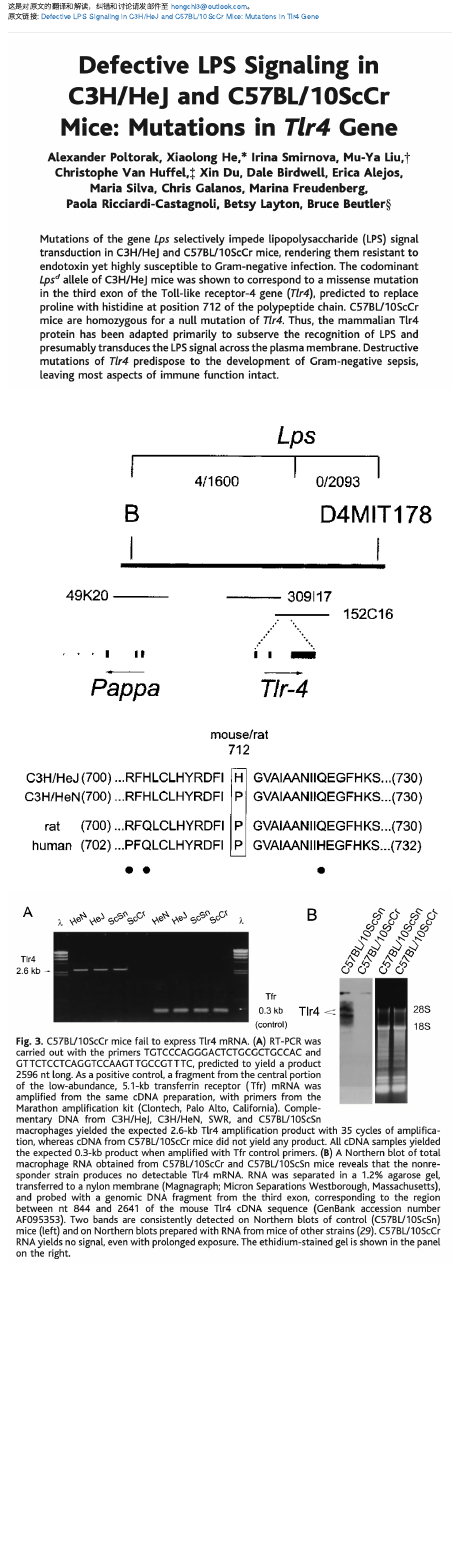
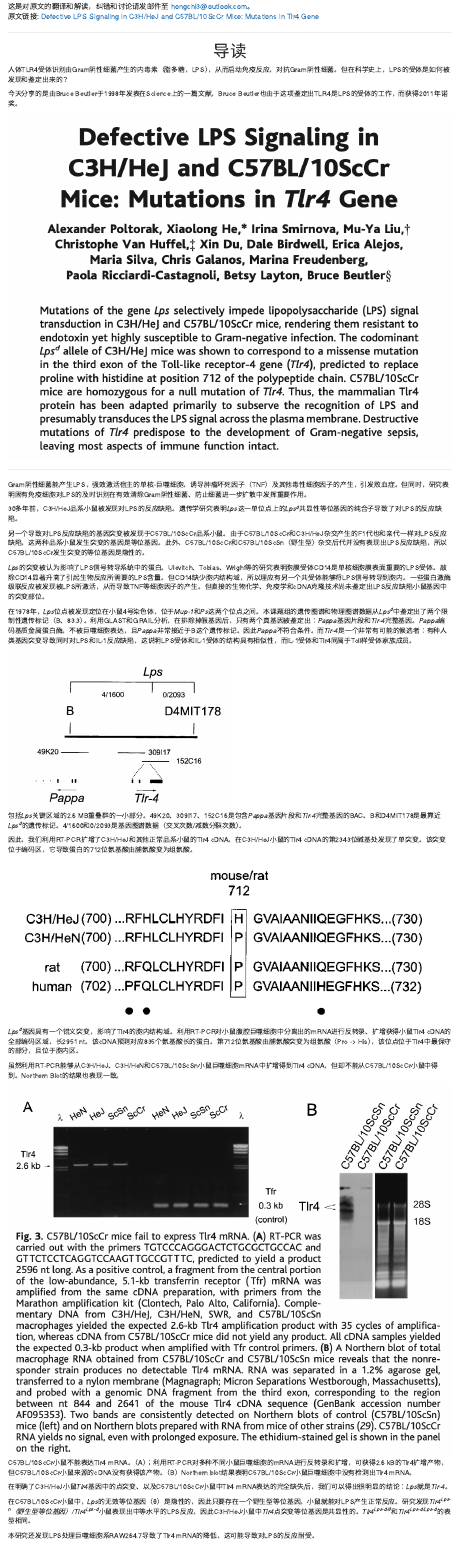
Before and after one commit to Hong-Chaoli/hongchaoli.cn, an R Markdown document (content/post/2023-12-07-1998-science-bruce-beutler-lps-tlr4/index.Rmd): the page in a window 1100 px wide, from 200 px down. Rendered offline with R 4.5, knitr and Pandoc, with nearby package versions; the code chunks are not run, so their results and figures are left out.

Commit message:
1998 Bruce Beutler

````diff
--- a/content/post/2023-12-07-1998-science-bruce-beutler-lps-tlr4/index.Rmd
+++ b/content/post/2023-12-07-1998-science-bruce-beutler-lps-tlr4/index.Rmd
@@ -25,25 +25,44 @@ minutes <- round(words/200)
 
 ---
 
+<center>
+# 导读
+</center>
+人体TLR4受体识别由Gram阴性细菌产生的内毒素（脂多糖，LPS），从而启动免疫反应，对抗Gram阴性细菌。但在科学史上，LPS的受体是如何被发现和鉴定出来的？
 
+今天分享的是由Bruce Beutler于1998年发表在Science上的一篇文献，Bruce Beutler也由于这项鉴定出TLR4是LPS的受体的工作，而获得2011年诺奖。
 ```{r, echo=FALSE, fig.cap=" ", out.width = '100%'}
 knitr::include_graphics("pictures/title.png")
 ```
 
+---
 
+Gram阴性细菌能产生LPS，强效激活宿主的单核-巨噬细胞，诱导肿瘤坏死因子（TNF）及其他毒性细胞因子的产生，引发败血症。但同时，研究表明固有免疫细胞对LPS的及时识别在有效清除Gram阴性细菌、防止细菌进一步扩散中发挥重要作用。
 
-```{r, echo=FALSE, fig.cap=" ", out.width = '100%'}
+30多年前，C3H/HeJ品系小鼠被发现对LPS的反应缺陷。遗传学研究表明*Lps*这一单位点上的*Lps^d^*共显性等位基因的纯合子导致了对LPS的反应缺陷。
+
+另一个导致对LPS反应缺陷的基因突变被发现于C57BL/10ScCr品系小鼠。由于C57BL/10ScCr和C3H/HeJ杂交产生的F1代也和亲代一样对LPS反应缺陷，这两种品系小鼠发生突变的基因是等位基因。此外，C57BL/10ScCr和C57BL/10ScSn（野生型）杂交后代并没有表现出LPS反应缺陷，所以C57BL/10ScCr发生突变的等位基因是隐性的。
+
+*Lps*的突变被认为影响了LPS信号转导系统中的蛋白。Ulevitch、Tobias、Wright等的研究表明胞膜受体CD14是单核细胞膜表面重要的LPS受体。敲除CD14显著升高了引起生物反应所需要的LPS含量。但CD14缺少胞内结构域，所以理应有另一个共受体能够将LPS信号转导到胞内。一些蛋白激酶级联反应被发现被LPS所激活，从而导致TNF等细胞因子的产生。但直接的生物化学、免疫学和cDNA克隆技术尚未鉴定出LPS反应缺陷小鼠基因中的突变部位。
+
+在1978年，*Lps*位点被发现定位在小鼠4号染色体，位于*Mup-1*和*Ps*这两个位点之间。本课题组的遗传图谱和物理图谱数据从*Lps^d^*中鉴定出了两个限制性遗传标记（B、83.3）。利用GLAST和GRAIL分析，在排除掉假基因后，只有两个真基因被鉴定出：*Pappa*基因片段和*Tlr-4*完整基因。*Pappa*编码基质金属蛋白酶，不被巨噬细胞表达，且*Pappa*非常接近于B这个遗传标记。因此*Pappa*不符合条件。而*Tlr-4*是一个非常有可能的候选者：有种人类基因突变导致同时对LPS和IL-1反应缺陷，这说明LPS受体和IL-1受体的结构具有相似性，而IL-1受体和Tlr4同属于Toll样受体家族成员。
+
+```{r, echo=FALSE, fig.cap="包括*Lps*关键区域的2.6 MB重叠群的一小部分。49K20、309I17、152C16是包含*Pappa*基因片段和*Tlr-4*完整基因的BAC。B和D4MIT178是最靠近*Lps^d^*的遗传标记。4/1600和0/2093是基因图谱数据（交叉次数/减数分裂次数）。", out.width = '50%'}
 knitr::include_graphics("pictures/fig.1.png")
 ```
 
-
-
-```{r, echo=FALSE, fig.cap=" ", out.width = '100%'}
+因此，我们利用RT-PCR扩增了C3H/HeJ和其他正常品系小鼠的Tlr4 cDNA。在C3H/HeJ小鼠的Tlr4 cDNA的第2343位碱基处发现了单突变。该突变位于编码区，它导致蛋白的712位氨基酸由脯氨酸变为组氨酸。
+```{r, echo=FALSE, fig.cap="*Lps^d^*基因具有一个错义突变，影响了Tlr4的胞内结构域。利用RT-PCR对小鼠腹腔巨噬细胞中分离出的mRNA进行反转录、扩增获得小鼠Tlr4 cDNA的全部编码区域，长2951 nt。该cDNA预测对应835个氨基酸长的蛋白。第712位氨基酸由脯氨酸突变为组氨酸（Pro -> His），该位点位于Tlr4中最保守的部分，且位于胞内区。", out.width = '100%'}
 knitr::include_graphics("pictures/fig.2.png")
 ```
 
-```{r, echo=FALSE, fig.cap=" ", out.width = '100%'}
+虽然利用RT-PCR能够从C3H/HeJ、C3H/HeN和C57BL/10ScSn小鼠巨噬细胞mRNA中扩增得到Tlr4 cDNA，但却不能从C57BL/10ScCr小鼠中得到。Northern Blot的结果也表现一致。
+```{r, echo=FALSE, fig.cap="C57BL/10ScCr小鼠不能表达Tlr4 mRNA。（A）；利用RT-PCR对多种不同小鼠巨噬细胞的mRNA进行反转录和扩增，可获得2.6 kB的Tlr4扩增产物，但C57BL/10ScCr小鼠来源的cDNA没有获得该产物。（B）Northern blot结果表明C57BL/10ScCr小鼠巨噬细胞中没有检测出Tlr4 mRNA。", out.width = '100%'}
 knitr::include_graphics("pictures/fig.3.png")
 ```
 
-```{r, echo=FALSE, fig.cap=" ", out.width = '100%'}
+在明确了C3H/HeJ小鼠*Tlr4*基因中的点突变、以及C57BL/10ScCr小鼠中Tlr4 mRNA表达的完全缺失后，我们可以得出很明显的结论：*Lps*就是*Tlr-4*。
+
+在C57BL/10ScCr小鼠中，*Lps*的无效等位基因（θ）是隐性的，因此只要存在一个野生型等位基因，小鼠就能对LPS产生正常反应。研究发现*Tlr4^Lps-n^（野生型等位基因）/Tlr4^Lps-d^*小鼠表现出中等水平的LPS反应，因此C3H/HeJ小鼠中*Tlr4*点突变等位基因是共显性的。*Tlr4^Lps-d/θ^*和*Tlr4^Lps-d/Lps-d^*的表型相同。
+
+本研究还发现LPS处理巨噬细胞系RAW264.7导致了Tlr4 mRNA的降低，这可能导致对LPS的反应耐受。
````
Also changed, not shown: content/post/2023-12-07-1998-science-bruce-beutler-lps-tlr4/index.html, content/post/2023-12-07-1998-science-bruce-beutler-lps-tlr4/pictures/fig.a.jpeg (added), content/post/2023-12-07-1998-science-bruce-beutler-lps-tlr4/index.Rmd (13 more changed lines).
